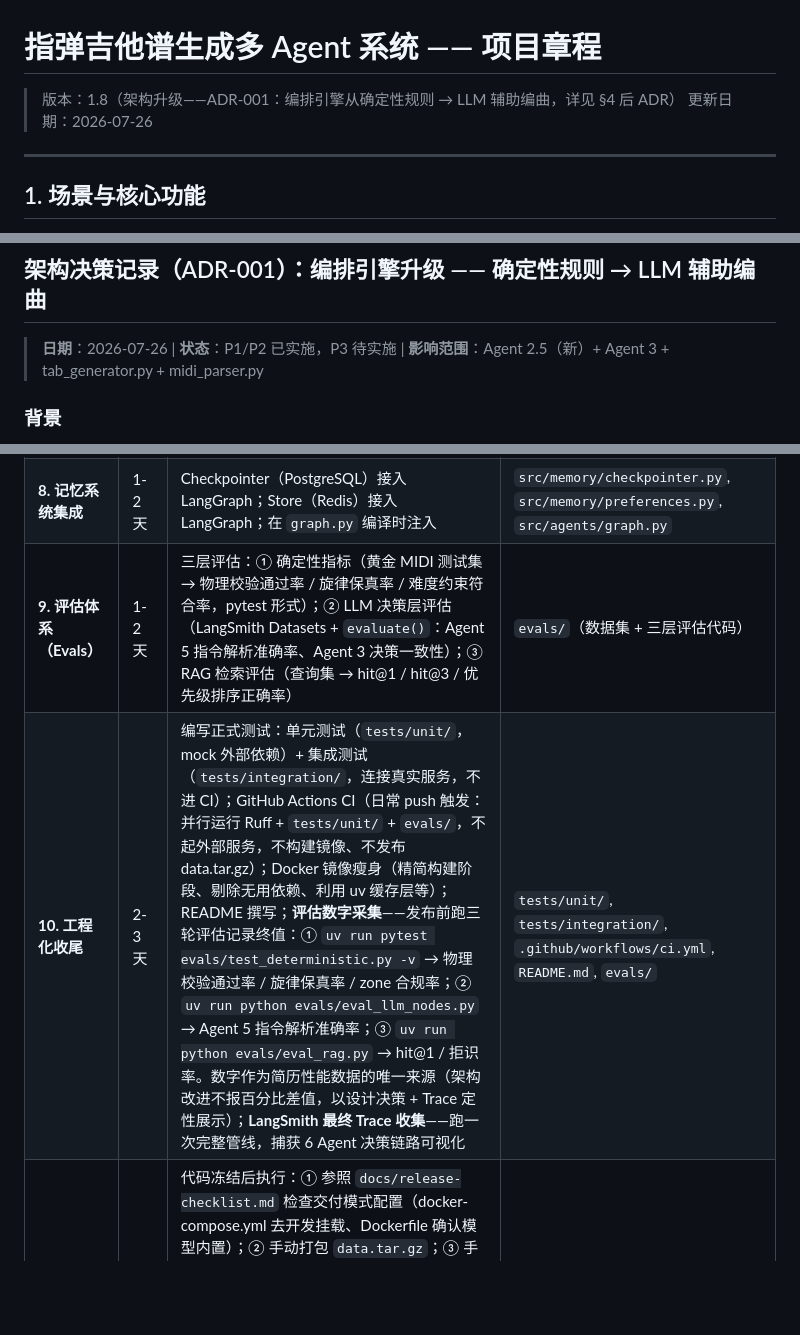
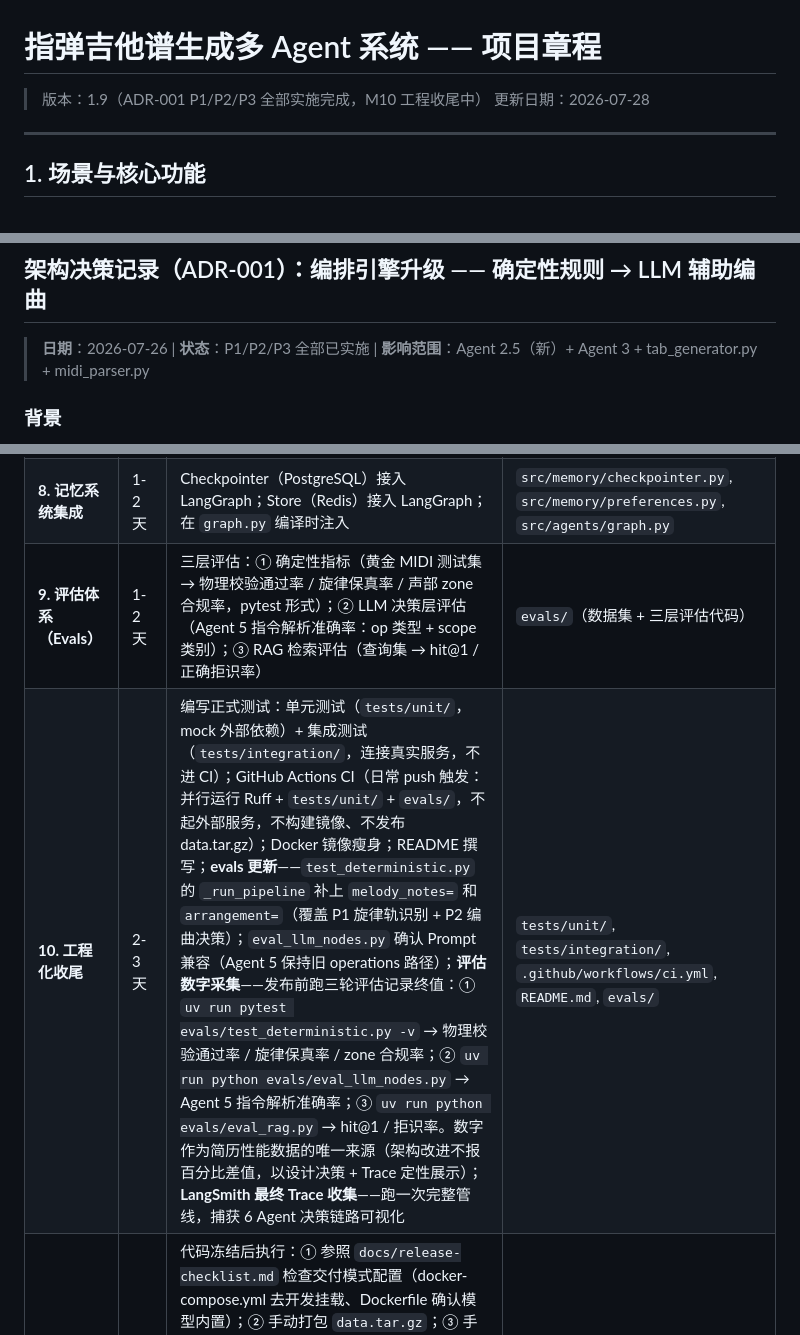
Before and after one commit to LambProgrammer/fingerstyle-agent, a Markdown page: docs/project-charter.md, 3 parts joined by grey strips. GitHub-like rendering; blank space fills up the shorter version.

```diff
--- a/docs/project-charter.md
+++ b/docs/project-charter.md
@@ -1,7 +1,7 @@
 # 指弹吉他谱生成多 Agent 系统 —— 项目章程
 
-> 版本：1.8（架构升级——ADR-001：编排引擎从确定性规则 → LLM 辅助编曲，详见 §4 后 ADR）
-> 更新日期：2026-07-26
+> 版本：1.9（ADR-001 P1/P2/P3 全部实施完成，M10 工程收尾中）
+> 更新日期：2026-07-28
 
 ---
 
@@ -124,7 +125,7 @@
 
 ## 架构决策记录（ADR-001）：编排引擎升级 —— 确定性规则 → LLM 辅助编曲
 
-> **日期**：2026-07-26 | **状态**：P1/P2 已实施，P3 待实施 | **影响范围**：Agent 2.5（新）+ Agent 3 + tab_generator.py + midi_parser.py
+> **日期**：2026-07-26 | **状态**：P1/P2/P3 全部已实施 | **影响范围**：Agent 2.5（新）+ Agent 3 + tab_generator.py + midi_parser.py
 
 ### 背景
 
@@ -187,8 +188,8 @@ v1.x 的指法生成引擎（`tab_generator.py`）采用纯确定性规则：旋
 | **6. FastAPI 接口开发** | 1-2天 | 三个接口：`/upload`（含输入路由硬逻辑 + .gp5 GBK→UTF-8 重编码）、`/modify`、`/download`（UTF-8 编码写出 + 时值精度优化 + 滑音方向修复）。TabData→guitarpro Song 转换器 | `src/api/routes.py` |
 | **7. 前端开发与 alphaTab 集成** | 1-2天 | 静态 HTML（牛皮纸主题）：拖拽上传 + 歌名搜索 + 风格/定弦下拉配置 + 生成/修改/下载按钮 + QA 输入 + 自定义播放控制栏 + alphaTab 六线谱渲染播放（staveProfile:"tab" + 本地 TimGM6mb.sf2 5.7MB + 备用 sonivox.sf2 1.3MB）+ .gp5 GBK→UTF-8 自动重编码 + 时值精度优化（三连音/32分） + 滑音方向修复 | `src/frontend/`（index.html + app.js + style.css + *.sf2）、`src/api/routes.py`（下载/上传编码修复） |
 | **8. 记忆系统集成** | 1-2天 | Checkpointer（PostgreSQL）接入 LangGraph；Store（Redis）接入 LangGraph；在 `graph.py` 编译时注入 | `src/memory/checkpointer.py`, `src/memory/preferences.py`, `src/agents/graph.py` |
-| **9. 评估体系（Evals）** | 1-2天 | 三层评估：① 确定性指标（黄金 MIDI 测试集 → 物理校验通过率 / 旋律保真率 / 难度约束符合率，pytest 形式）；② LLM 决策层评估（LangSmith Datasets + `evaluate()`：Agent 5 指令解析准确率、Agent 3 决策一致性）；③ RAG 检索评估（查询集 → hit@1 / hit@3 / 优先级排序正确率） | `evals/`（数据集 + 三层评估代码） |
-| **10. 工程化收尾** | 2-3天 | 编写正式测试：单元测试（`tests/unit/`，mock 外部依赖）+ 集成测试（`tests/integration/`，连接真实服务，不进 CI）；GitHub Actions CI（日常 push 触发：并行运行 Ruff + `tests/unit/` + `evals/`，不起外部服务，不构建镜像、不发布 data.tar.gz）；Docker 镜像瘦身（精简构建阶段、剔除无用依赖、利用 uv 缓存层等）；README 撰写；**评估数字采集**——发布前跑三轮评估记录终值：① `uv run pytest evals/test_deterministic.py -v` → 物理校验通过率 / 旋律保真率 / zone 合规率；② `uv run python evals/eval_llm_nodes.py` → Agent 5 指令解析准确率；③ `uv run python evals/eval_rag.py` → hit@1 / 拒识率。数字作为简历性能数据的唯一来源（架构改进不报百分比差值，以设计决策 + Trace 定性展示）；**LangSmith 最终 Trace 收集**——跑一次完整管线，捕获 6 Agent 决策链路可视化 | `tests/unit/`, `tests/integration/`, `.github/workflows/ci.yml`, `README.md`, `evals/` |
+| **9. 评估体系（Evals）** | 1-2天 | 三层评估：① 确定性指标（黄金 MIDI 测试集 → 物理校验通过率 / 旋律保真率 / 声部 zone 合规率，pytest 形式）；② LLM 决策层评估（Agent 5 指令解析准确率：op 类型 + scope 类别）；③ RAG 检索评估（查询集 → hit@1 / 正确拒识率） | `evals/`（数据集 + 三层评估代码） |
+| **10. 工程化收尾** | 2-3天 | 编写正式测试：单元测试（`tests/unit/`，mock 外部依赖）+ 集成测试（`tests/integration/`，连接真实服务，不进 CI）；GitHub Actions CI（日常 push 触发：并行运行 Ruff + `tests/unit/` + `evals/`，不起外部服务，不构建镜像、不发布 data.tar.gz）；Docker 镜像瘦身；README 撰写；**evals 更新**——`test_deterministic.py` 的 `_run_pipeline` 补上 `melody_notes=` 和 `arrangement=`（覆盖 P1 旋律轨识别 + P2 编曲决策）；`eval_llm_nodes.py` 确认 Prompt 兼容（Agent 5 保持旧 operations 路径）；**评估数字采集**——发布前跑三轮评估记录终值：① `uv run pytest evals/test_deterministic.py -v` → 物理校验通过率 / 旋律保真率 / zone 合规率；② `uv run python evals/eval_llm_nodes.py` → Agent 5 指令解析准确率；③ `uv run python evals/eval_rag.py` → hit@1 / 拒识率。数字作为简历性能数据的唯一来源（架构改进不报百分比差值，以设计决策 + Trace 定性展示）；**LangSmith 最终 Trace 收集**——跑一次完整管线，捕获 6 Agent 决策链路可视化 | `tests/unit/`, `tests/integration/`, `.github/workflows/ci.yml`, `README.md`, `evals/` |
 | **v1.0 正式发布** | 0.5天 | 代码冻结后执行：① 参照 `docs/release-checklist.md` 检查交付模式配置（docker-compose.yml 去开发挂载、Dockerfile 确认模型内置）；② 手动打包 `data.tar.gz`；③ 手动打 tag 如 `v1.0` → GitHub Actions CD 在云端构建镜像并推送至 Docker Hub；④ 在 GitHub Release 页面手动上传 `data.tar.gz` + `docker-compose.yml`（交付版）+ `.env.example` 作为附件；⑤ 撰写 Release Notes。发布后删除 `docs/release-checklist.md`（一次性检查清单，发布后即失效） | `.github/workflows/cd.yml`, `docs/release-checklist.md` |
 
 ### 开发过程中的验证约定（全里程碑通用）
```
Also changed, not shown: other parts of docs/project-charter.md (+10 -10 lines), docs/PROGRESS.md (+10 -4 lines).
